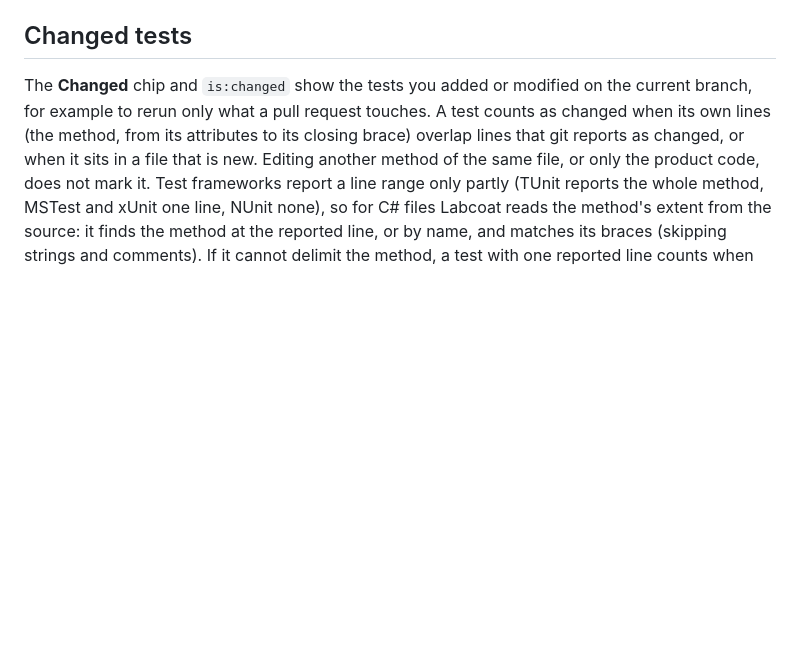
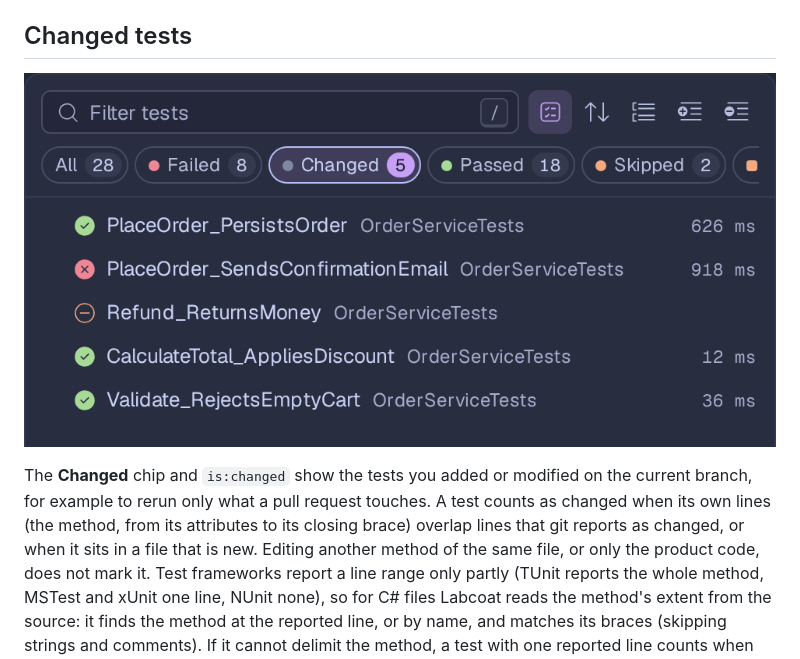
Before and after one commit to eriklieben/labcoat, a Markdown page: docs/features.md, the part around the change. Drawn GitHub-style; pictures changed too: docs/images/changed-tests.png (added); blank space fills up the shorter version.

Commit message:
docs: a screenshot of the Changed filter

```diff
--- a/docs/features.md
+++ b/docs/features.md
@@ -189,6 +189,8 @@ the preview. Outside a git repository the button explains why it is unavailable.
 [contract.md](contract.md#run-affected-tests-git)).
 
 ## Changed tests
+
+![The test tree with the Changed filter](images/changed-tests.png)
 
 The **Changed** chip and `is:changed` show the tests you added or modified on the current branch, for example to rerun
 only what a pull request touches. A test counts as changed when its own lines (the method, from its attributes to its
```
Also changed, not shown: docs/images/SHOTLIST.md (+1 -0 lines), 1 other file.
